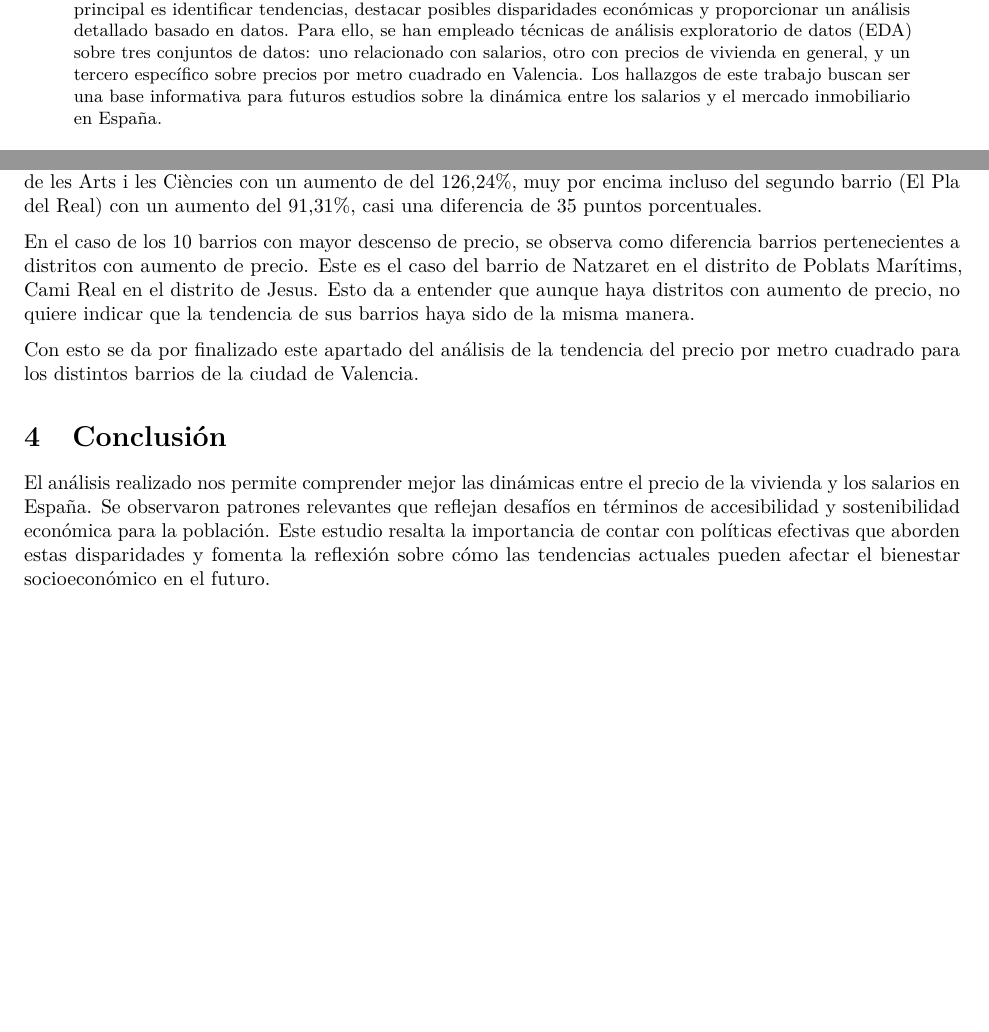
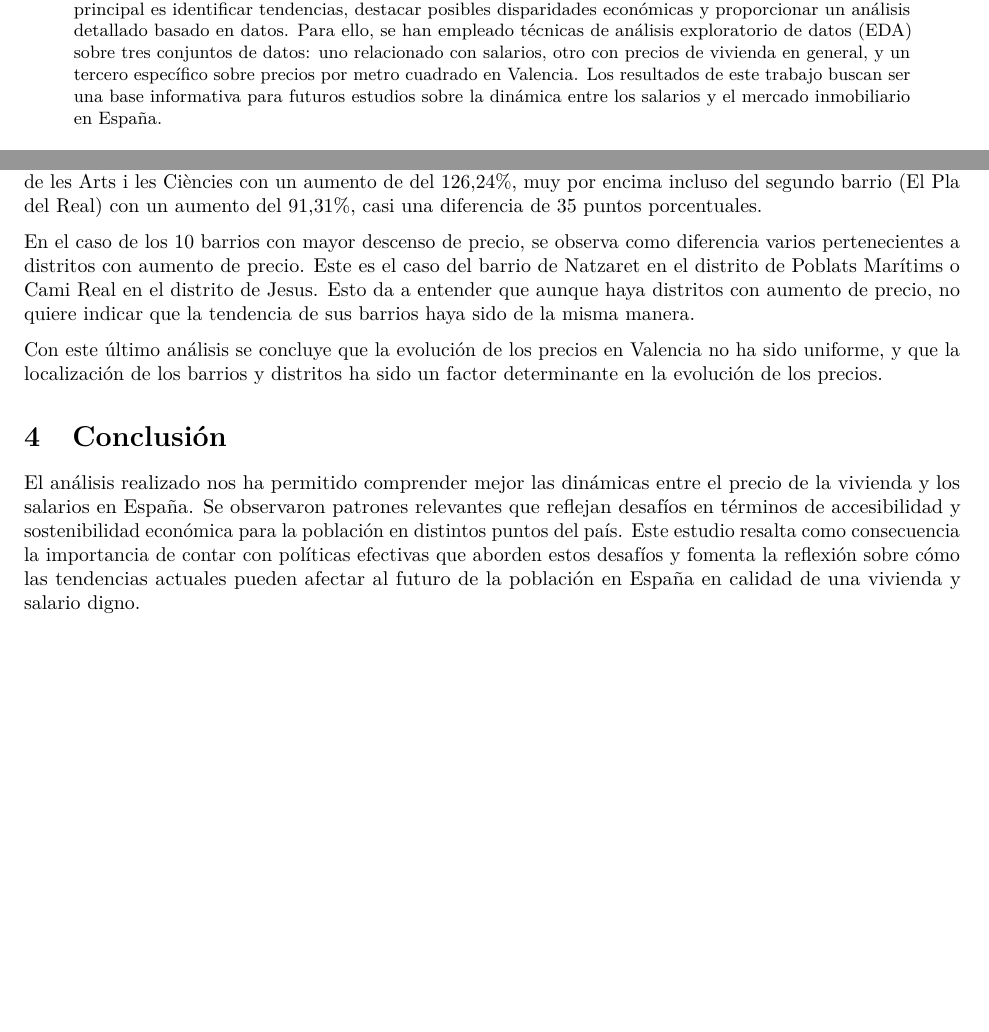
Before and after one commit to rojuabu/ProyectoAED2024, an R Markdown document (ProyectoAED2024/ProyectoAED2024.Rmd): two parts of pages 1 and 13 of 13, joined at a grey line, cut so that both start at the same text. Rendered offline with R 4.5, knitr and Pandoc, then LaTeX, with nearby package versions; drawn as R Markdown's standard PDF in place of the format the file asks for; some code elsewhere in the file could not run offline.

Commit message:
Cambios menores ortográficos y de redacción.

```diff
--- a/ProyectoAED2024/ProyectoAED2024.Rmd
+++ b/ProyectoAED2024/ProyectoAED2024.Rmd
@@ -19,7 +19,7 @@ address:
     postcode: 46100
     country: España
 abstract: |
-  Este estudio analiza la evolución de los precios de la vivienda en España en relación con los salarios medios, con un enfoque particular en el precio por metro cuadrado en la ciudad de Valencia. El objetivo principal es identificar tendencias, destacar posibles disparidades económicas y proporcionar un análisis detallado basado en datos. Para ello, se han empleado técnicas de análisis exploratorio de datos (EDA) sobre tres conjuntos de datos: uno relacionado con salarios, otro con precios de vivienda en general, y un tercero específico sobre precios por metro cuadrado en Valencia. Los hallazgos de este trabajo buscan ser una base informativa para futuros estudios sobre la dinámica entre los salarios y el mercado inmobiliario en España.
+  Este estudio analiza la evolución de los precios de la vivienda en España en relación con los salarios medios, con un enfoque particular en el precio por metro cuadrado en la ciudad de Valencia. El objetivo principal es identificar tendencias, destacar posibles disparidades económicas y proporcionar un análisis detallado basado en datos. Para ello, se han empleado técnicas de análisis exploratorio de datos (EDA) sobre tres conjuntos de datos: uno relacionado con salarios, otro con precios de vivienda en general, y un tercero específico sobre precios por metro cuadrado en Valencia. Los resultados de este trabajo buscan ser una base informativa para futuros estudios sobre la dinámica entre los salarios y el mercado inmobiliario en España.
 
 date: "`r Sys.Date()`"
 linenumbers: false
@@ -1079,10 +1079,10 @@ ggplot(fotocasa_compra_high, aes(x = reorder(BARRIO, DIF_BARRIO), y = DIF_BARRIO
 
 Vemos que para los 10 barrios con mayor aumento todos pertenecen a distritos cuya diferencia de precios fue de un aumento, como es el caso de Quatre Carreres, L'Eixample o Extramurs. Se destaca el barrio de Ciutat de les Arts i les Ciències con un aumento de del 126,24%, muy por encima incluso del segundo barrio (El Pla del Real) con un aumento del 91,31%, casi una diferencia de 35 puntos porcentuales.
 
-En el caso de los 10 barrios con mayor descenso de precio, se observa como diferencia barrios pertenecientes a distritos con aumento de precio. Este es el caso del barrio de Natzaret en el distrito de Poblats Marítims, Cami Real en el distrito de Jesus. Esto da a entender que aunque haya distritos con aumento de precio, no quiere indicar que la tendencia de sus barrios haya sido de la misma manera.
+En el caso de los 10 barrios con mayor descenso de precio, se observa como diferencia varios pertenecientes a distritos con aumento de precio. Este es el caso del barrio de Natzaret en el distrito de Poblats Marítims o Cami Real en el distrito de Jesus. Esto da a entender que aunque haya distritos con aumento de precio, no quiere indicar que la tendencia de sus barrios haya sido de la misma manera.
 
-Con esto se da por finalizado este apartado del análisis de la tendencia del precio por metro cuadrado para los distintos barrios de la ciudad de Valencia.
+Con este último análisis se concluye que la evolución de los precios en Valencia no ha sido uniforme, y que la localización de los barrios y distritos ha sido un factor determinante en la evolución de los precios.
 
 # Conclusión
 
-El análisis realizado nos permite comprender mejor las dinámicas entre el precio de la vivienda y los salarios en España. Se observaron patrones relevantes que reflejan desafíos en términos de accesibilidad y sostenibilidad económica para la población. Este estudio resalta la importancia de contar con políticas efectivas que aborden estas disparidades y fomenta la reflexión sobre cómo las tendencias actuales pueden afectar el bienestar socioeconómico en el futuro.
+El análisis realizado nos ha permitido comprender mejor las dinámicas entre el precio de la vivienda y los salarios en España. Se observaron patrones relevantes que reflejan desafíos en términos de accesibilidad y sostenibilidad económica para la población en distintos puntos del país. Este estudio resalta como consecuencia la importancia de contar con políticas efectivas que aborden estos desafíos y fomenta la reflexión sobre cómo las tendencias actuales pueden afectar al futuro de la población en España en calidad de una vivienda y salario digno.
```
Also changed, not shown: ProyectoAED2024/ProyectoAED2024.Rmd (2 more changed lines).
